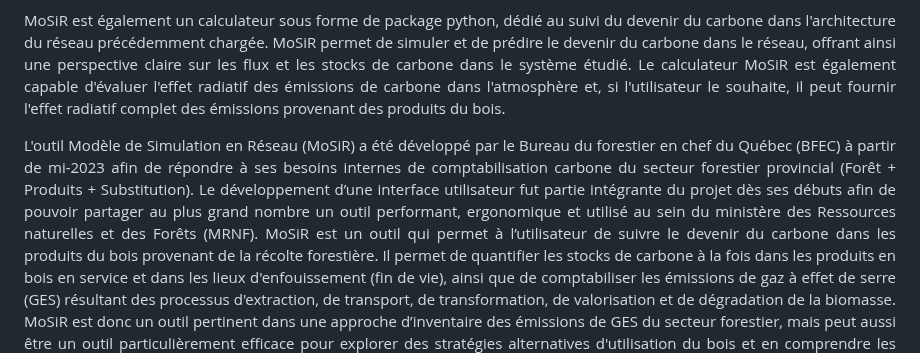
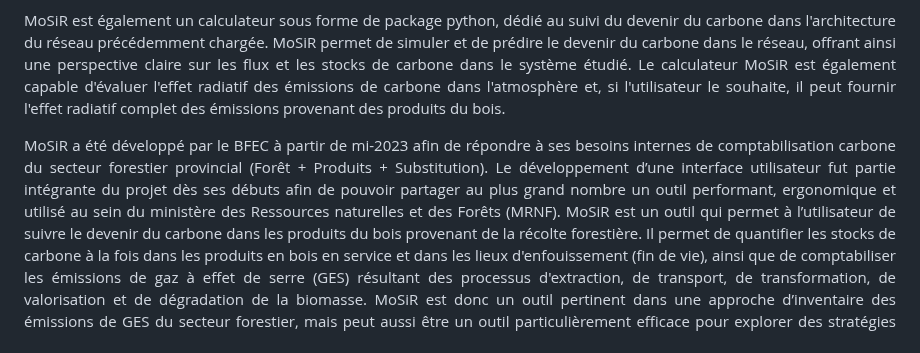
Before and after one commit to Bureau-du-Forestier-en-chef/MoSiR, a Markdown page: README.md, the part around the change. Rendered like a GitHub page.

```diff
--- a/README.md
+++ b/README.md
@@ -35,7 +35,7 @@ MoSiR est également un calculateur sous forme de package python, dédié au sui
 </p>
 
 <p align="justify">
-  L'outil Modèle de Simulation en Réseau (MoSiR) a été développé par le Bureau du forestier en chef du Québec (BFEC) à partir de mi-2023 afin de répondre à ses besoins internes de comptabilisation carbone du secteur forestier provincial (Forêt + Produits + Substitution). Le développement d’une interface utilisateur fut partie intégrante du projet dès ses débuts afin de pouvoir partager au plus grand nombre un outil performant, ergonomique et utilisé au sein du ministère des Ressources naturelles et des Forêts (MRNF).
+  MoSiR a été développé par le BFEC à partir de mi-2023 afin de répondre à ses besoins internes de comptabilisation carbone du secteur forestier provincial (Forêt + Produits + Substitution). Le développement d’une interface utilisateur fut partie intégrante du projet dès ses débuts afin de pouvoir partager au plus grand nombre un outil performant, ergonomique et utilisé au sein du ministère des Ressources naturelles et des Forêts (MRNF).
 MoSiR est un outil qui permet à l’utilisateur de suivre le devenir du carbone dans les produits du bois provenant de la récolte forestière. Il permet de quantifier les stocks de carbone à la fois dans les produits en bois en service et dans les lieux d'enfouissement (fin de vie), ainsi que de comptabiliser les émissions de gaz à effet de serre (GES) résultant des processus d'extraction, de transport, de transformation, de valorisation et de dégradation de la biomasse.
 MoSiR est donc un outil pertinent dans une approche d’inventaire des émissions de GES du secteur forestier, mais peut aussi être un outil particulièrement efficace pour explorer des stratégies alternatives d'utilisation du bois et en comprendre les conséquences à long terme en termes de stockage et d'émissions.
 La particularité de MoSiR est qu’il est un lecteur de modèles d’architectures de flux de matière, il ne possède presque aucun paramétrage par défaut, ce qui fait de lui un outil hautement adaptable aux situations particulières des différents utilisateurs. Ces derniers devant fournir à MoSiR à la fois une architecture de flux de matière et des intrants de récolte en kilogramme de carbone (kgC) ou tonne de carbone (tC).
```
